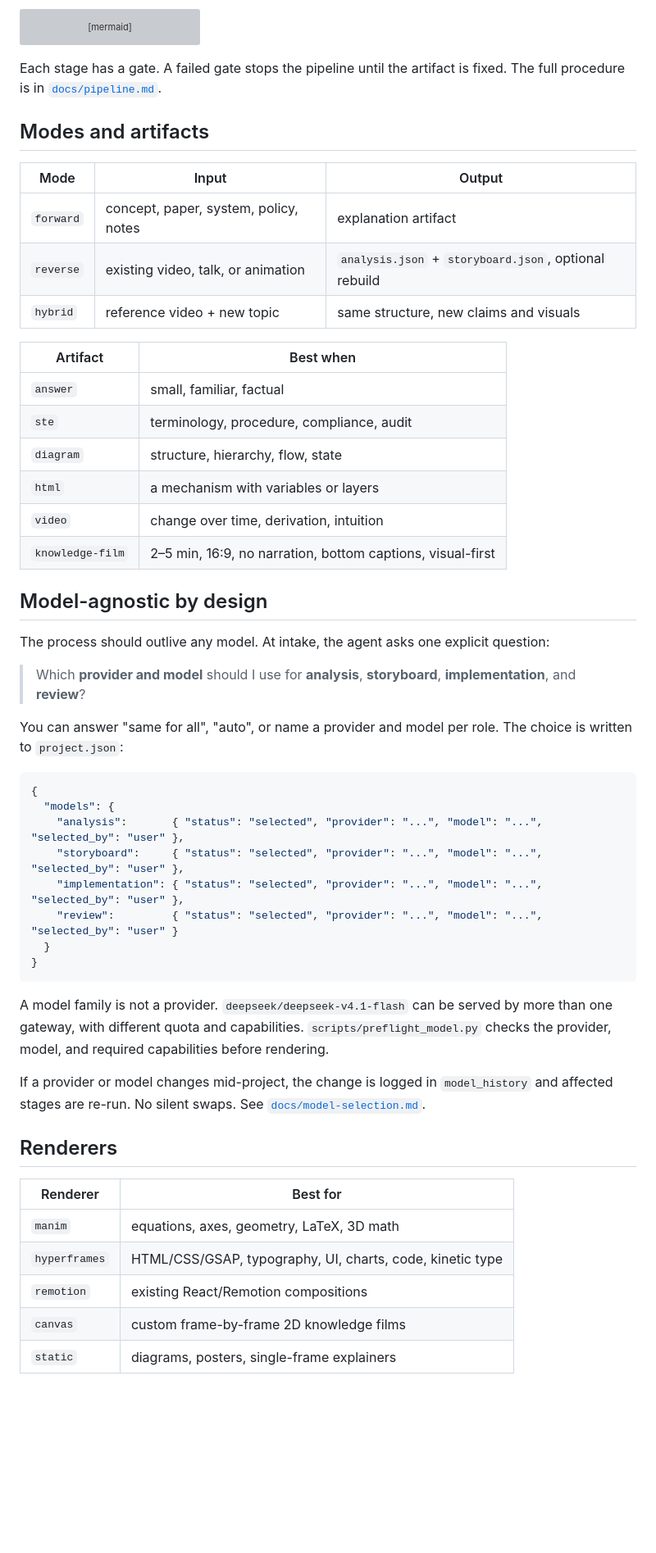
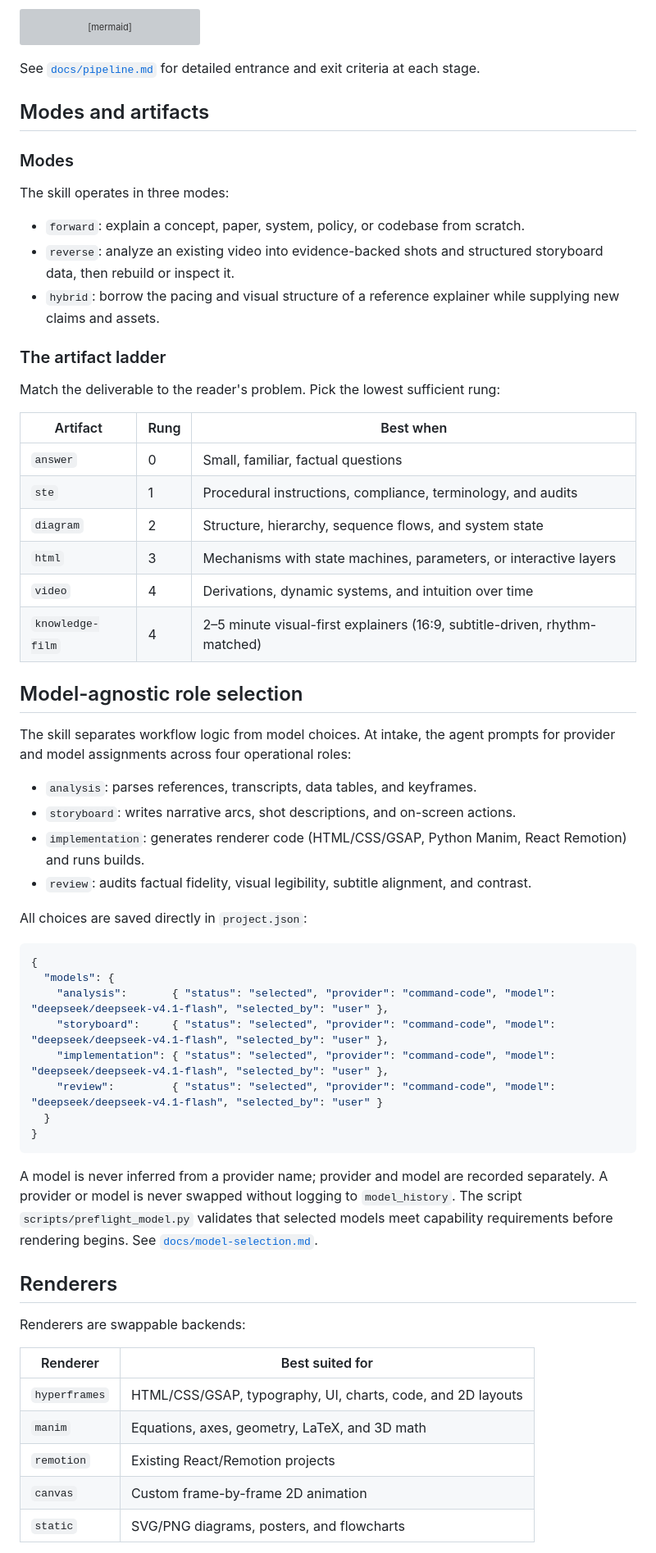
Before and after one commit to Temp0jd/claim-to-frame, a Markdown page: README.md, the part around one of its changes. Shown at 82% size. GitHub-like rendering; blank space fills up the shorter version; grey boxes are pictures that could not be loaded.

Commit message:
Rewrite README around the skill and quick start

````diff
--- a/README.md
+++ b/README.md
@@ -63,55 +87,64 @@ flowchart LR
   H --> I[8 QA<br/>delivery]
 ```
 
-Each stage has a gate. A failed gate stops the pipeline until the artifact is fixed. The full procedure is in [`docs/pipeline.md`](docs/pipeline.md).
+See [`docs/pipeline.md`](docs/pipeline.md) for detailed entrance and exit criteria at each stage.
 
 ## Modes and artifacts
 
-| Mode | Input | Output |
+### Modes
+
+The skill operates in three modes:
+
+- `forward`: explain a concept, paper, system, policy, or codebase from scratch.
+- `reverse`: analyze an existing video into evidence-backed shots and structured storyboard data, then rebuild or inspect it.
+- `hybrid`: borrow the pacing and visual structure of a reference explainer while supplying new claims and assets.
+
+### The artifact ladder
+
+Match the deliverable to the reader's problem. Pick the lowest sufficient rung:
+
+| Artifact | Rung | Best when |
 | --- | --- | --- |
-| `forward` | concept, paper, system, policy, notes | explanation artifact |
-| `reverse` | existing video, talk, or animation | `analysis.json` + `storyboard.json`, optional rebuild |
-| `hybrid` | reference video + new topic | same structure, new claims and visuals |
+| `answer` | 0 | Small, familiar, factual questions |
+| `ste` | 1 | Procedural instructions, compliance, terminology, and audits |
+| `diagram` | 2 | Structure, hierarchy, sequence flows, and system state |
+| `html` | 3 | Mechanisms with state machines, parameters, or interactive layers |
+| `video` | 4 | Derivations, dynamic systems, and intuition over time |
+| `knowledge-film` | 4 | 2–5 minute visual-first explainers (16:9, subtitle-driven, rhythm-matched) |
 
-| Artifact | Best when |
-| --- | --- |
-| `answer` | small, familiar, factual |
-| `ste` | terminology, procedure, compliance, audit |
-| `diagram` | structure, hierarchy, flow, state |
-| `html` | a mechanism with variables or layers |
-| `video` | change over time, derivation, intuition |
-| `knowledge-film` | 2–5 min, 16:9, no narration, bottom captions, visual-first |
+## Model-agnostic role selection
 
-## Model-agnostic by design
+The skill separates workflow logic from model choices. At intake, the agent prompts for provider and model assignments across four operational roles:
 
-The process should outlive any model. At intake, the agent asks one explicit question:
+- `analysis`: parses references, transcripts, data tables, and keyframes.
+- `storyboard`: writes narrative arcs, shot descriptions, and on-screen actions.
+- `implementation`: generates renderer code (HTML/CSS/GSAP, Python Manim, React Remotion) and runs builds.
+- `review`: audits factual fidelity, visual legibility, subtitle alignment, and contrast.
 
-> Which **provider and model** should I use for **analysis**, **storyboard**, **implementation**, and **review**?
-
-You can answer "same for all", "auto", or name a provider and model per role. The choice is written to `project.json`:
+All choices are saved directly in `project.json`:
 
 ```json
 {
   "models": {
-    "analysis":       { "status": "selected", "provider": "...", "model": "...", "selected_by": "user" },
-    "storyboard":     { "status": "selected", "provider": "...", "model": "...", "selected_by": "user" },
-    "implementation": { "status": "selected", "provider": "...", "model": "...", "selected_by": "user" },
-    "review":         { "status": "selected", "provider": "...", "model": "...", "selected_by": "user" }
+    "analysis":       { "status": "selected", "provider": "command-code", "model": "deepseek/deepseek-v4.1-flash", "selected_by": "user" },
+    "storyboard":     { "status": "selected", "provider": "command-code", "model": "deepseek/deepseek-v4.1-flash", "selected_by": "user" },
+    "implementation": { "status": "selected", "provider": "command-code", "model": "deepseek/deepseek-v4.1-flash", "selected_by": "user" },
+    "review":         { "status": "selected", "provider": "command-code", "model": "deepseek/deepseek-v4.1-flash", "selected_by": "user" }
   }
 }
 ```
 
-A model family is not a provider. `deepseek/deepseek-v4.1-flash` can be served by more than one gateway, with different quota and capabilities. `scripts/preflight_model.py` checks the provider, model, and required capabilities before rendering.
-
-If a provider or model changes mid-project, the change is logged in `model_history` and affected stages are re-run. No silent swaps. See [`docs/model-selection.md`](docs/model-selection.md).
+A model is never inferred from a provider name; provider and model are recorded separately. A provider or model is never swapped without logging to `model_history`. The script `scripts/preflight_model.py` validates that selected models meet capability requirements before rendering begins. See [`docs/model-selection.md`](docs/model-selection.md).
 
 ## Renderers
 
-| Renderer | Best for |
+Renderers are swappable backends:
+
+| Renderer | Best suited for |
 | --- | --- |
-| `manim` | equations, axes, geometry, LaTeX, 3D math |
-| `hyperframes` | HTML/CSS/GSAP, typography, UI, charts, code, kinetic type |
-| `remotion` | existing React/Remotion compositions |
-| `canvas` | custom frame-by-frame 2D knowledge films |
-| `static` | diagrams, posters, single-frame explainers |
+| `hyperframes` | HTML/CSS/GSAP, typography, UI, charts, code, and 2D layouts |
+| `manim` | Equations, axes, geometry, LaTeX, and 3D math |
+| `remotion` | Existing React/Remotion projects |
+| `canvas` | Custom frame-by-frame 2D animation |
+| `static` | SVG/PNG diagrams, posters, and flowcharts |
 
````
Also changed, not shown: other parts of README.md (+101 -128 lines), README.zh-CN.md (+135 -155 lines).
